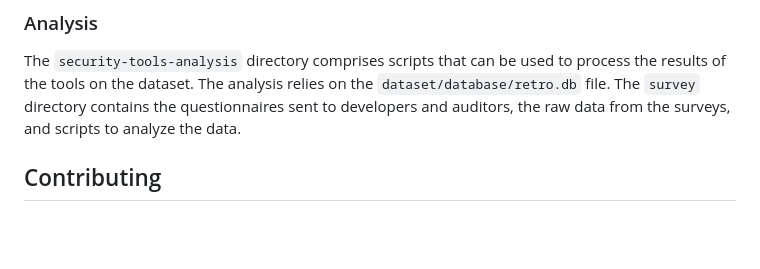
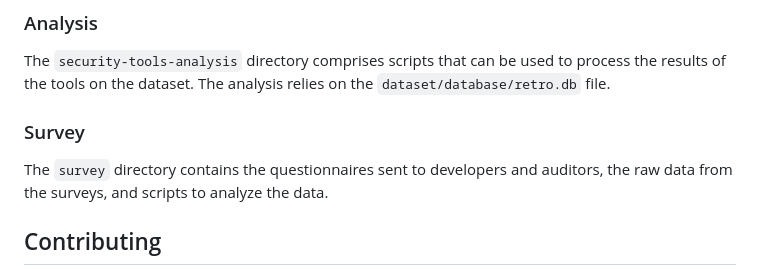
Before and after one commit to StefanosChaliasos/sc-defi-security, a Markdown page: README.md, the part around the change. GitHub-like rendering; blank space fills up the shorter version.

```diff
--- a/README.md
+++ b/README.md
@@ -17,6 +17,9 @@ The `dataset` directory contains all the raw data used to perform the empirical
 ### Analysis
 
 The `security-tools-analysis` directory comprises scripts that can be used to process the results of the tools on the dataset. The analysis relies on the `dataset/database/retro.db` file.
+
+### Survey
+
 The `survey` directory contains the questionnaires sent to developers and auditors, the raw data from the surveys, and scripts to analyze the data.
 
 ## Contributing
```
